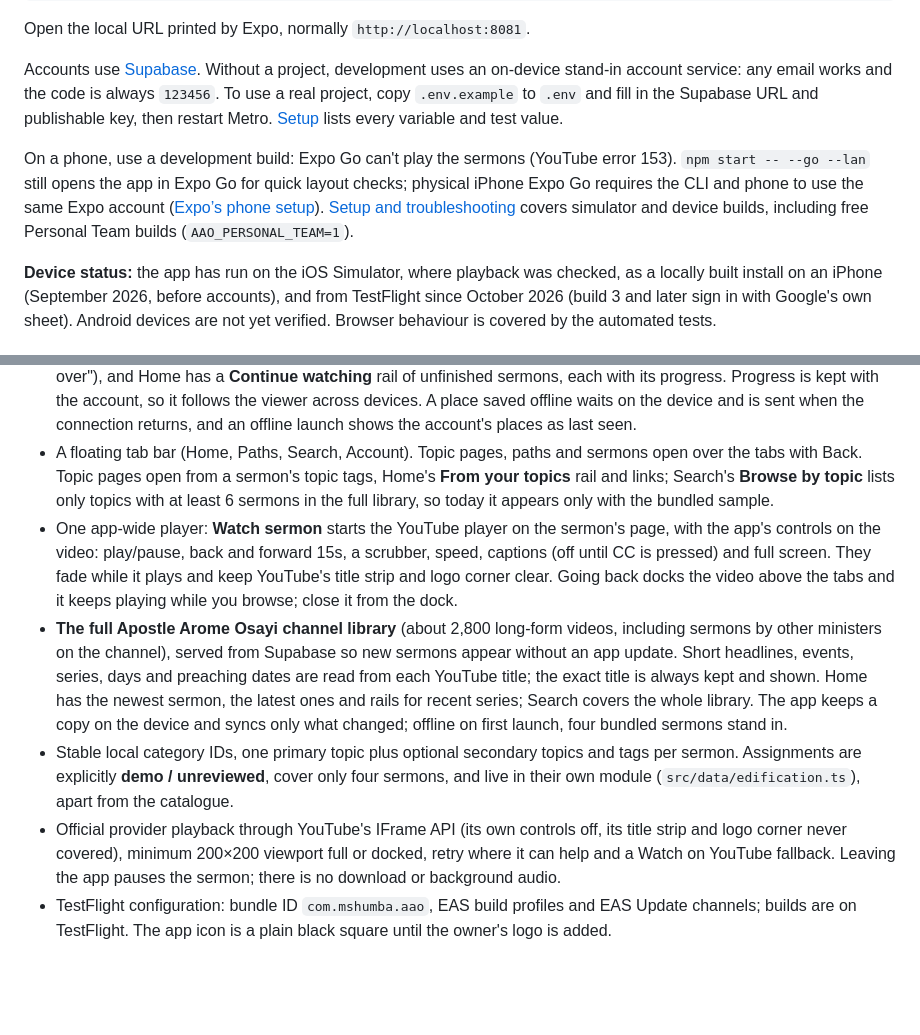
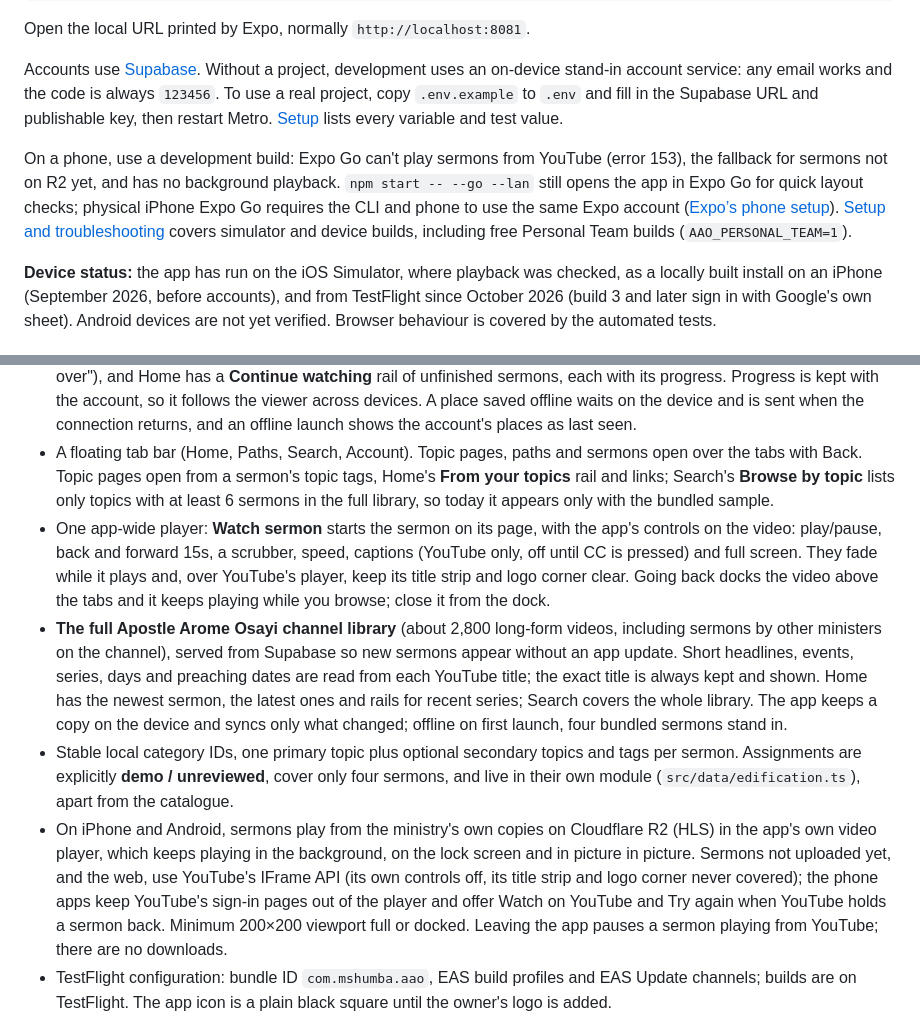
Before and after one commit to mshumba/aao-app, a Markdown page: README.md, 2 parts joined by grey strips. GitHub-like rendering; blank space fills up the shorter version.

```diff
--- a/README.md
+++ b/README.md
@@ -15,7 +15,7 @@ Open the local URL printed by Expo, normally `http://localhost:8081`.
 
 Accounts use [Supabase](supabase/README.md). Without a project, development uses an on-device stand-in account service: any email works and the code is always `123456`. To use a real project, copy `.env.example` to `.env` and fill in the Supabase URL and publishable key, then restart Metro. [Setup](docs/development/getting-started.md#environment) lists every variable and test value.
 
-On a phone, use a development build: Expo Go can't play the sermons (YouTube error 153). `npm start -- --go --lan` still opens the app in Expo Go for quick layout checks; physical iPhone Expo Go requires the CLI and phone to use the same Expo account ([Expo’s phone setup](https://docs.expo.dev/get-started/start-developing/)). [Setup and troubleshooting](docs/development/getting-started.md) covers simulator and device builds, including free Personal Team builds (`AAO_PERSONAL_TEAM=1`).
+On a phone, use a development build: Expo Go can't play sermons from YouTube (error 153), the fallback for sermons not on R2 yet, and has no background playback. `npm start -- --go --lan` still opens the app in Expo Go for quick layout checks; physical iPhone Expo Go requires the CLI and phone to use the same Expo account ([Expo’s phone setup](https://docs.expo.dev/get-started/start-developing/)). [Setup and troubleshooting](docs/development/getting-started.md) covers simulator and device builds, including free Personal Team builds (`AAO_PERSONAL_TEAM=1`).
 
 **Device status:** the app has run on the iOS Simulator, where playback was checked, as a locally built install on an iPhone (September 2026, before accounts), and from TestFlight since October 2026 (build 3 and later sign in with Google's own sheet). Android devices are not yet verified. Browser behaviour is covered by the automated tests.
 
@@ -28,10 +28,10 @@ On a phone, use a development build: Expo Go can't play the sermons (YouTube err
 - **Saved sermons** and an Account tab for your name, topics, sign-out and Delete account.
 - **Resume where you left off:** for signed-in viewers, a sermon picks up where they stopped ("Resuming at 42:10 · Start over"), and Home has a **Continue watching** rail of unfinished sermons, each with its progress. Progress is kept with the account, so it follows the viewer across devices. A place saved offline waits on the device and is sent when the connection returns, and an offline launch shows the account's places as last seen.
 - A floating tab bar (Home, Paths, Search, Account). Topic pages, paths and sermons open over the tabs with Back. Topic pages open from a sermon's topic tags, Home's **From your topics** rail and links; Search's **Browse by topic** lists only topics with at least 6 sermons in the full library, so today it appears only with the bundled sample.
-- One app-wide player: **Watch sermon** starts the YouTube player on the sermon's page, with the app's controls on the video: play/pause, back and forward 15s, a scrubber, speed, captions (off until CC is pressed) and full screen. They fade while it plays and keep YouTube's title strip and logo corner clear. Going back docks the video above the tabs and it keeps playing while you browse; close it from the dock.
+- One app-wide player: **Watch sermon** starts the sermon on its page, with the app's controls on the video: play/pause, back and forward 15s, a scrubber, speed, captions (YouTube only, off until CC is pressed) and full screen. They fade while it plays and, over YouTube's player, keep its title strip and logo corner clear. Going back docks the video above the tabs and it keeps playing while you browse; close it from the dock.
 - **The full Apostle Arome Osayi channel library** (about 2,800 long-form videos, including sermons by other ministers on the channel), served from Supabase so new sermons appear without an app update. Short headlines, events, series, days and preaching dates are read from each YouTube title; the exact title is always kept and shown. Home has the newest sermon, the latest ones and rails for recent series; Search covers the whole library. The app keeps a copy on the device and syncs only what changed; offline on first launch, four bundled sermons stand in.
 - Stable local category IDs, one primary topic plus optional secondary topics and tags per sermon. Assignments are explicitly **demo / unreviewed**, cover only four sermons, and live in their own module (`src/data/edification.ts`), apart from the catalogue.
-- Official provider playback through YouTube's IFrame API (its own controls off, its title strip and logo corner never covered), minimum 200×200 viewport full or docked, retry where it can help and a Watch on YouTube fallback. Leaving the app pauses the sermon; there is no download or background audio.
+- On iPhone and Android, sermons play from the ministry's own copies on Cloudflare R2 (HLS) in the app's own video player, which keeps playing in the background, on the lock screen and in picture in picture. Sermons not uploaded yet, and the web, use YouTube's IFrame API (its own controls off, its title strip and logo corner never covered); the phone apps keep YouTube's sign-in pages out of the player and offer Watch on YouTube and Try again when YouTube holds a sermon back. Minimum 200×200 viewport full or docked. Leaving the app pauses a sermon playing from YouTube; there are no downloads.
 - TestFlight configuration: bundle ID `com.mshumba.aao`, EAS build profiles and EAS Update channels; builds are on TestFlight. The app icon is a plain black square until the owner's logo is added.
 
 ## Verify
```
Also changed, not shown: docs/development/architecture.md (+7 -3 lines).
